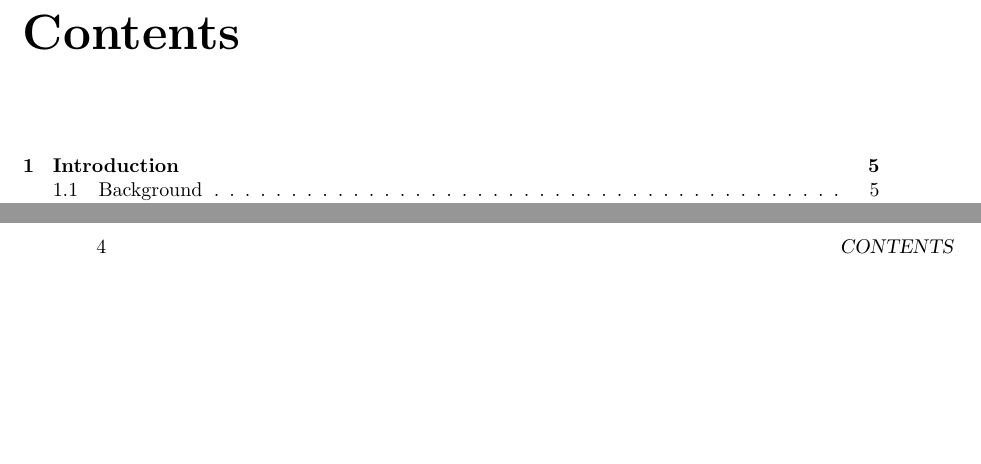
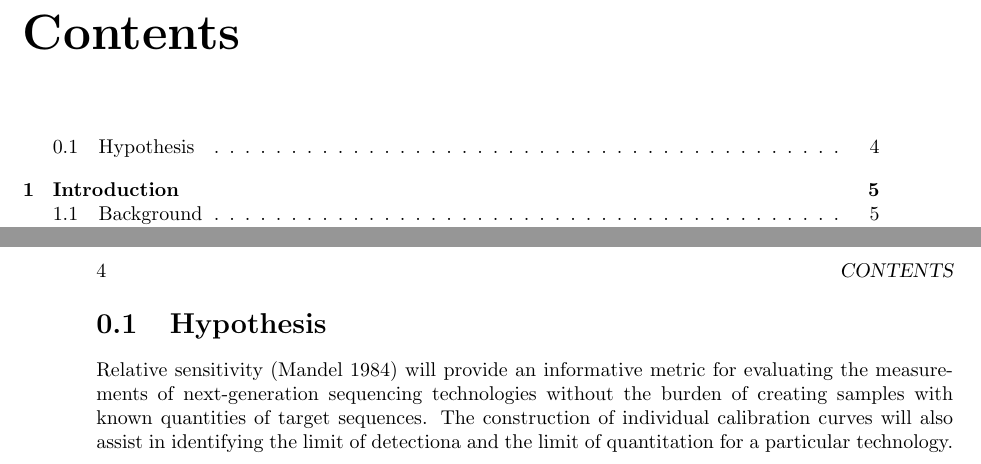
Before and after one commit to rocrat/Dissertation, a LaTeX thesis (DissertationProposal_LaRoche.tex, which reads framed.sty): two parts of pages 3 and 4 of 9, joined at a grey line, cut so that both start at the same text, the shorter picture padded with empty space. Compiled offline with pdfLaTeX.

Commit message:
Worked on hypothesis

```diff
--- a/DissertationProposal_LaRoche.tex
+++ b/DissertationProposal_LaRoche.tex
@@ -59,6 +59,9 @@
 
 \newpage
 
+\section{Hypothesis}
+Relative sensitivity (Mandel 1984) will provide an informative metric for evaluating the measurements of next-generation sequencing technologies without the burden of creating samples with known quantities of target sequences.  The construction of individual calibration curves will also assist in identifying the limit of detectiona and the limit of quantitation for a particular technology.
+
 \chapter{Introduction}
 
 Major breakthroughs in personalized medicine have been made possible through the quantification of individual transcriptomes through a next-generation sequencing technique known as RNA-Seq.  RNA-Seq data provides insight into the cellular activity of an individual by quantifying the messenger (mRNA) or micro RNA (miRNA) present in the cellular matrix at the time of sampling.  This information can be used to assess disease state, drug eligability, or even ...
--- /dev/null
+++ b/framed.sty
@@ -0,0 +1,548 @@
+% framed.sty   v 0.96    2011/10/22
+% Copyright (C) 1992-2011 by Donald Arseneau  (asnd@triumf.ca)
+% These macros may be freely transmitted, reproduced, or modified
+% for any purpose provided that this notice is left intact.
+%
+%====================== Begin Instructions =======================
+%
+%                       framed.sty
+%                       ~~~~~~~~~~
+% Create framed, shaded, or differently highlighted regions that can
+% break across pages.  The environments defined are
+%   framed     - ordinary frame box (\fbox) with edge at margin
+%   oframed    - framed with open top/bottom at page breaks
+%   shaded     - shaded background (\colorbox) bleeding into margin
+%   shaded*    - shaded background (\colorbox) with edge at margin
+%   snugshade  - shaded with tight fit around text (esp. in lists)
+%   snugshade* - like snugshade with shading edge at margin
+%   leftbar    - thick vertical line in left margin
+%
+% to be used like
+% \begin{framed}
+%  copious text
+% \end{framed}
+%
+% But the more general purpose of this package is to facilitate the
+% definition of new environments that take multi-line material,
+% wrap it with some non-breakable formatting (some kind of box or
+% decoration) and allow page breaks in the material.  Such environments
+% are defined to declare (or use) \FrameCommand for applying the boxy
+% decoration, and \MakeFramed{settings} ... \endMakeFramed wrapped
+% around the main text argument (environment body).
+%
+% The "framed" environment uses "\fbox", by default, as its "\FrameCommand"
+% with the additional settings "\fboxrule=\FrameRule" and "\fboxsep=\FrameSep".
+% You can change these lengths (using "\setlength") and you can change
+% the definition of "\FrameCommand" to use much fancier boxes.
+%
+% In fact, the "shaded" environment just redefines \FrameCommand to be
+% "\colorbox{shadecolor}" (and you have to define the color `"shadecolor"':
+% "\definecolor{shadecolor}...").
+%
+% Although the intention is for other packages to define the varieties
+% of decoration, a command "\OpenFbox" is defined for frames with open
+% tops or bottoms, and used for the "oframed" environment.  This facility
+% is based on a more complex and capable command "\CustomFBox" which can
+% be used for a wider range of frame styles.  One such style of a title-bar
+% frame with continuation marks is provided as an example.  It is used by
+% the "titled-frame" environment.  To make use of "titled-frame" in your
+% document, or the "\TitleBarFrame" command in your own environment
+% definitions, you must define the colors TFFrameColor (for the frame)
+% and a contrasting TFTitleColor (for the title text).
+%
+% A page break is allowed, and even encouraged, before the framed
+% environment.  If you want to attach some text (a box title) to the
+% frame, then the text should be inserted by \FrameCommand so it cannot
+% be separated from the body.
+%
+% The contents of the framed regions are restricted:
+% Floats, footnotes, marginpars and head-line entries will be lost.
+% (Some of these may be handled in a later version.)
+% This package will not work with the page breaking of multicol.sty,
+% or other systems that perform column-balancing.
+%
+% The MakeFramed environment does the work.  Its `settings' argument
+% should contain any adjustments to the text width (via a setting of
+% "\hsize"). Here, the parameter "\width" gives the measured extra width
+% added by the frame, so a common setting is "\advance\hsize-\width"
+% which reduces the width of the text just enough that the outer edge
+% of the frame aligns with the margins.  The `settings' should also
+% include a `restore' command -- "\@parboxrestore" or "\FrameRestore"
+% or something similar; for instance, the snugshade environment uses
+% settings to eliminate list indents and vertical space, but uses
+% "\hspace" in "\FrameCommand" to reproduce the list margin ouside the
+% shading.
+%
+% There are actually four variants of "\FrameCommand" to allow different
+% formatting for each part of an environment broken over pages.  Unbroken
+% text is adorned by "\FrameCommand", whereas split text first uses
+% "\FirstFrameCommand", possibly followed by "\MidFrameCommand", and
+% finishing with "\LastFrameCommand".  The default definitions for
+% these three just invokes "\FrameCommand", so that all portions are
+% framed the same way.  See the oframe environment for use of distinct
+% First/Mid/Last frames.
+%
+% Expert commands:
+% \MakeFramed, \endMakeFramed: the "MakeFramed" environment
+% \FrameCommand: command to draw the frame around its argument
+% \FirstFrameCommand: the frame for the first part of a split environment
+% \LastFrameCommand: for the last portion
+% \MidFrameCommand: for any intermediate segments
+% \FrameRestore: restore some text settings, but fewer than \@parboxrestore
+% \FrameRule: length register; \fboxrule for default "framed".
+% \FrameSep: length register; \fboxsep for default "framed".
+% \FrameHeightAdjust: macro; height of frame above baseline at top of page
+% \OuterFrameSep: vertical space before and after the framed env. Defaults to "\topsep"
+%
+% This is still a `pre-production' version because I can think of many
+% features/improvements that should be made.  Also, a detailed manual needs
+% to be written.  Nevertheless, starting with version 0.5 it should be bug-free.
+%
+% ToDo:
+% Test more varieties of list
+% Improve and correct documentation
+% Propagation of \marks
+% Handle footnotes (how??) floats (?) and marginpars.
+% Stretchability modification.
+% Make inner contents height/depth influence placement.
+%======================== End Instructions ========================
+
+\ProvidesPackage{framed}[2011/10/22 v 0.96:
+   framed or shaded text with page breaks]
+
+\newenvironment{framed}% using default \FrameCommand
+  {\MakeFramed {\advance\hsize-\width \FrameRestore}}%
+  {\endMakeFramed}
+
+\newenvironment{shaded}{%
+  \def\FrameCommand{\fboxsep=\FrameSep \colorbox{shadecolor}}%
+  \MakeFramed {\FrameRestore}}%
+ {\endMakeFramed}
+
+\newenvironment{shaded*}{%
+  \def\FrameCommand{\fboxsep=\FrameSep \colorbox{shadecolor}}%
+  \MakeFramed {\advance\hsize-\width \FrameRestore}}%
+ {\endMakeFramed}
+
+\newenvironment{leftbar}{%
+  \def\FrameCommand{\vrule width 3pt \hspace{10pt}}%
+  \MakeFramed {\advance\hsize-\width \FrameRestore}}%
+ {\endMakeFramed}
+
+% snugshde:  Shaded environment that
+%  -- uses the default \fboxsep instead of \FrameSep
+%  -- leaves the text indent unchanged (shading bleeds out)
+%  -- eliminates possible internal \topsep glue (\@setminipage)
+%  -- shrinks inside the margins for lists
+%  An \item label will tend to hang outside the shading, thanks to
+%  the small \fboxsep.
+
+\newenvironment{snugshade}{%
+  \def\FrameCommand##1{\hskip\@totalleftmargin \hskip-\fboxsep
+  \colorbox{shadecolor}{##1}\hskip-\fboxsep
+      % There is no \@totalrightmargin, so:
+      \hskip-\linewidth \hskip-\@totalleftmargin \hskip\columnwidth}%
+  \MakeFramed {\advance\hsize-\width
+    \@totalleftmargin\z@ \linewidth\hsize
+    \@setminipage}%
+ }{\par\unskip\@minipagefalse\endMakeFramed}
+
+\newenvironment{snugshade*}{%
+  \def\FrameCommand##1{\hskip\@totalleftmargin
+  \colorbox{shadecolor}{##1}%
+      % There is no \@totalrightmargin, so:
+      \hskip-\linewidth \hskip-\@totalleftmargin \hskip\columnwidth}%
+  \MakeFramed {\advance\hsize-\width
+    \@totalleftmargin\z@ \linewidth\hsize
+    \advance\labelsep\fboxsep
+    \@setminipage}%
+ }{\par\unskip\@minipagefalse\endMakeFramed}
+
+\newenvironment{oframed}{% open (top or bottom) framed
+  \def\FrameCommand{\OpenFBox\FrameRule\FrameRule}%
+  \def\FirstFrameCommand{\OpenFBox\FrameRule\z@}%
+  \def\MidFrameCommand{\OpenFBox\z@\z@}%
+  \def\LastFrameCommand{\OpenFBox\z@\FrameRule}%
+  \MakeFramed {\advance\hsize-\width \FrameRestore}%
+  }{\endMakeFramed}
+
+% A simplified entry to \CustomFBox with two customized parameters:
+% the thicknesses of the top and bottom rules.  Perhaps we want to
+% use less \fboxsep on the open edges?
+
+\def\OpenFBox#1#2{\fboxsep\FrameSep
+   \CustomFBox{}{}{#1}{#2}\FrameRule\FrameRule}
+
+% \CustomFBox is like an amalgamation of \fbox and \@frameb@x,
+% so it can be used by an alternate to \fbox or \fcolorbox, but
+% it has more parameters for various customizations.
+% Parameter #1 is inserted (in vmode) right after the top rule
+% (useful for a title or assignments), and #2 is similar, but
+% inserted right above the bottom rule.
+% The thicknesses of the top, bottom, left, and right rules are
+% given as parameters #3,#4,#5,#6 respectively.  They should be
+% \fboxrule or \z@ (or some other thickness).
+% The text argument is #7.
+% An instance of this can be used for the frame of \fcolorbox by
+% locally defining \fbox before \fcolorbox; e.g.,
+% \def\fbox{\CustomFBox{}{}\z@\z@\fboxrule\fboxrule}\fcolorbox
+%
+% Do we need to use different \fboxsep on different sides too?
+%
+\long\def\CustomFBox#1#2#3#4#5#6#7{%
+  \leavevmode\begingroup
+  \setbox\@tempboxa\hbox{%
+    \color@begingroup
+      \kern\fboxsep{#7}\kern\fboxsep
+    \color@endgroup}%
+  \hbox{%
+    % Here we calculate and shift for the depth.  Done in
+    % a group because one of the arguments might be \@tempdima
+    % (we could use \dimexpr instead without grouping).
+    \begingroup
+      \@tempdima#4\relax
+      \advance\@tempdima\fboxsep
+      \advance\@tempdima\dp\@tempboxa
+    \expandafter\endgroup\expandafter
+    \lower\the\@tempdima\hbox{%
+      \vbox{%
+        \hrule\@height#3\relax
+        #1%
+        \hbox{%
+          \vrule\@width#5\relax
+          \vbox{%
+            \vskip\fboxsep % maybe these should be parameters too
+            \copy\@tempboxa
+            \vskip\fboxsep}%
+          \vrule\@width#6\relax}%
+        #2%
+        \hrule\@height#4\relax}%
+    }%
+  }%
+  \endgroup
+}
+
+
+% A particular type of titled frame with continuation marks.
+% Parameter #1 is the title, repeated on each page.
+\newenvironment{titled-frame}[1]{%
+  \def\FrameCommand{\fboxsep8pt\fboxrule2pt
+     \TitleBarFrame{\textbf{#1}}}%
+  \def\FirstFrameCommand{\fboxsep8pt\fboxrule2pt
+     \TitleBarFrame[$\blacktriangleright$]{\textbf{#1}}}%
+  \def\MidFrameCommand{\fboxsep8pt\fboxrule2pt
+     \TitleBarFrame[$\blacktriangleright$]{\textbf{#1\ (cont)}}}%
+  \def\LastFrameCommand{\fboxsep8pt\fboxrule2pt
+     \TitleBarFrame{\textbf{#1\ (cont)}}}%
+  \MakeFramed{\advance\hsize-20pt \FrameRestore}}%
+%  note: 8 + 2 + 8 + 2 = 20.  Don't use \width because the frame title
+%  could interfere with the width measurement.
+ {\endMakeFramed}
+
+% \TitleBarFrame[marker]{title}{contents}
+% Frame with a label at top, optional continuation marker at bottom right.
+% Frame color is TFFrameColor and title color is a contrasting TFTitleColor;
+% both need to be defined before use.  The frame itself use \fboxrule and
+% \fboxsep.  If the title is omitted entirely, the title bar is omitted
+% (use a blank space to force a blank title bar).
+%
+\newcommand\TitleBarFrame[3][]{\begingroup
+  \ifx\delimiter#1\delimiter
+    \let\TF@conlab\@empty
+  \else
+    \def\TF@conlab{% continuation label
+     \nointerlineskip
+     \smash{\rlap{\kern\wd\@tempboxa\kern\fboxrule\kern\fboxsep #1}}}%
+  \fi
+  \let\TF@savecolor\current@color
+  \textcolor{TFFrameColor}{%
+  \CustomFBox
+    {\TF@Title{#2}}{\TF@conlab}%
+    \fboxrule\fboxrule\fboxrule\fboxrule
+    {\let\current@color\TF@savecolor\set@color #3}%
+  }\endgroup
+}
+
+% The title bar for \TitleBarFrame
+\newcommand\TF@Title[1]{%
+  \ifx\delimiter#1\delimiter\else
+  \kern-0.04pt\relax
+  \begingroup
+  \setbox\@tempboxa\vbox{%
+   \kern0.8ex
+   \hbox{\kern\fboxsep\textcolor{TFTitleColor}{#1}\vphantom{Tj)}}%
+   \kern0.8ex}%
+  \hrule\@height\ht\@tempboxa
+  \kern-\ht\@tempboxa
+  \box\@tempboxa
+  \endgroup
+  \nointerlineskip
+  \kern-0.04pt\relax
+  \fi
+}
+
+\chardef\FrameRestore=\catcode`\| % for debug
+\catcode`\|=\catcode`\% % (debug: insert space after backslash)
+
+\newlength\OuterFrameSep \OuterFrameSep=\maxdimen \relax
+
+\def\MakeFramed#1{\par
+ % apply default \OuterFrameSep = \topsep
+ \ifdim\OuterFrameSep=\maxdimen \OuterFrameSep\topsep \fi
+ % measure added width and height; call result \width and \height
+ \fb@sizeofframe\FrameCommand
+ \let\width\fb@frw \let\height\fb@frh
+ % insert pre-penalties and skips
+ \begingroup
+ \skip@\lastskip
+ \if@nobreak\else
+    \penalty9999 % updates \page parameters
+    \ifdim\pagefilstretch=\z@ \ifdim\pagefillstretch=\z@
+       % not infinitely stretchable, so encourage a page break here
+       \edef\@tempa{\the\skip@}%
+       \ifx\@tempa\zero@glue \penalty-30
+       \else \vskip-\skip@ \penalty-30 \vskip\skip@
+    \fi\fi\fi
+    \penalty\z@
+    % Give a stretchy breakpoint that will always be taken in preference
+    % to the \penalty 9999 used to update page parameters.  The cube root
+    % of 10000/100 indicates a multiplier of 0.21545, but the maximum
+    % calculated badness is really 8192, not 10000, so the multiplier
+    % is 0.2301.
+    \advance\skip@ \z@ plus-.5\baselineskip
+    \advance\skip@ \z@ plus-.231\height
+    \advance\skip@ \z@ plus-.231\skip@
+    \advance\skip@ \z@ plus-.231\OuterFrameSep
+    \vskip-\skip@ \penalty 1800 \vskip\skip@
+ \fi
+ \addvspace{\OuterFrameSep}%
+ \endgroup
+ % clear out pending page break
+ \penalty\@M \vskip 2\baselineskip \vskip\height
+ \penalty9999 \vskip -2\baselineskip \vskip-\height
+ \penalty9999 % updates \pagetotal
+|\message{After clearout, \pagetotal=\the\pagetotal, \pagegoal=\the\pagegoal. }%
+ \fb@adjheight
+ \setbox\@tempboxa\vbox\bgroup
+   #1% Modifications to \hsize (can use \width and \height)
+   \textwidth\hsize \columnwidth\hsize
+}
+
+\def\endMakeFramed{\par
+     \kern\z@
+     \hrule\@width\hsize\@height\z@ % possibly bad
+     \penalty-100 % (\hrule moves depth into height)
+ \egroup
+%%%   {\showoutput\showbox\@tempboxa}%
+ \begingroup
+   \fb@put@frame\FrameCommand\FirstFrameCommand
+ \endgroup
+ \@minipagefalse % In case it was set and not cleared
+}
+
+% \fb@put@frame takes the contents of \@tempboxa and puts all, or a piece,
+% of it on the page with a frame (\FrameCommand, \FirstFrameCommand,
+% \MidFrameCommand, or \LastFrameCommand).  It recurses until all of
+% \@tempboxa has been used up. (\@tempboxa must have zero depth.)
+% #1 = attempted framing command, if no split
+% #2 = framing command if split
+% First iteration: Try to fit with \FrameCommand. If it does not fit,
+% split for \FirstFrameCommand.
+% Later iteration: Try to fit with \LastFrameCommand. If it does not
+% fit, split for \MidFrameCommand.
+\def\fb@put@frame#1#2{\relax
+ \ifdim\pagegoal=\maxdimen \pagegoal\vsize \fi
+|   \message{=============== Entering putframe ====================^^J
+|     \pagegoal=\the\pagegoal,  \pagetotal=\the\pagetotal. }%
+ \ifinner
+   \fb@putboxa#1%
+   \fb@afterframe
+ \else
+  \dimen@\pagegoal \advance\dimen@-\pagetotal % natural space left on page
+  \ifdim\dimen@<2\baselineskip % Too little room on page
+|   \message{Page has only \the\dimen@\space room left; eject. }%
+    \eject \fb@adjheight \fb@put@frame#1#2%
+  \else % there's appreciable room left on the page
+     \fb@sizeofframe#1%
+|    \message{\string\pagetotal=\the\pagetotal,
+|        \string\pagegoal=\the\pagegoal,
+|        \string\pagestretch=\the\pagestretch,
+|        \string\pageshrink=\the\pageshrink,
+|        \string\fb@frh=\the\fb@frh. \space}
+|    \message{^^JBox of size \the\ht\@tempboxa\space}%
+     \begingroup % temporarily set \dimen@ to be...
+     \advance\dimen@.8\pageshrink  % maximum space available on page
+     \advance\dimen@-\fb@frh\relax % max space available for frame's contents
+%%% LOOKS SUBTRACTED AND ADDED, SO DOUBLE ACCOUNTING!
+     \expandafter\endgroup
+     % expand \ifdim, then restore \dimen@ to real room left on page
+     \ifdim\dimen@>\ht\@tempboxa % whole box does fit
+|       \message{fits in \the\dimen@. }%
+        % ToDo: Change this to use vsplit anyway to capture the marks
+        % MERGE THIS WITH THE else CLAUSE!!!
+        \fb@putboxa#1%
+        \fb@afterframe
+     \else % box must be split
+|       \message{must be split to fit in \the\dimen@. }%
+        % update frame measurement to use \FirstFrameCommand or \MidFrameCommand
+        \fb@sizeofframe#2%
+        \setbox\@tempboxa\vbox{% simulate frame and flexiblity of the page:
+           \vskip \fb@frh \@plus\pagestretch \@minus.8\pageshrink
+           \kern137sp\kern-137sp\penalty-30
+           \unvbox\@tempboxa}%
+        \edef\fb@resto@set{\boxmaxdepth\the\boxmaxdepth
+                           \splittopskip\the\splittopskip}%
+        \boxmaxdepth\z@ \splittopskip\z@
+|       \message{^^JPadded box of size \the\ht\@tempboxa\space split to \the\dimen@}%
+        % Split box here
+        \setbox\tw@\vsplit\@tempboxa to\dimen@
+|       \toks99\expandafter{\splitfirstmark}%
+|       \toks98\expandafter{\splitbotmark}%
+|       \message{Marks are: \the\toks99, \the\toks98. }%
+        \setbox\tw@\vbox{\unvbox\tw@}% natural-sized
+|       \message{Natural height of split box is \the\ht\tw@, leaving
+|          \the\ht\@tempboxa\space remainder. }%
+        % If the split-to size > (\vsize-\topskip), then set box to full size.
+        \begingroup
+        \advance\dimen@\topskip
+        \expandafter\endgroup
+        \ifdim\dimen@>\pagegoal
+|         \message{Frame is big -- Use up the full column. }%
+          \dimen@ii\pagegoal
+          \advance\dimen@ii -\topskip
+          \advance\dimen@ii \FrameHeightAdjust\relax
+        \else  % suspect this is implemented incorrectly:
+          % If the split-to size > feasible room_on_page, rebox it smaller.
+          \advance\dimen@.8\pageshrink
+          \ifdim\ht\tw@>\dimen@
+|           \message{Box too tall; rebox it to \the\dimen@. }%
+            \dimen@ii\dimen@
+          \else % use natural size
+            \dimen@ii\ht\tw@
+          \fi
+        \fi
+        % Re-box contents to desired size \dimen@ii
+        \advance\dimen@ii -\fb@frh
+        \setbox\tw@\vbox to\dimen@ii \bgroup
+        % remove simulated frame and page flexibility:
+        \vskip -\fb@frh \@plus-\pagestretch \@minus-.8\pageshrink
+        \unvbox\tw@ \unpenalty\unpenalty
+        \ifdim\lastkern=-137sp % whole box went to next page
+|          \message{box split at beginning! }%
+           % need work here???
+           \egroup \fb@resto@set \eject % (\vskip for frame size was discarded)
+           \fb@adjheight
+           \fb@put@frame#1#2% INSERTED ???
+        \else % Got material split off at the head
+           \egroup \fb@resto@set
+           \ifvoid\@tempboxa % it all fit after all
+|             \message{box split at end! }%
+              \setbox\@tempboxa\box\tw@
+              \fb@putboxa#1%
+              \fb@afterframe
+           \else % it really did split
+|             \message{box split as expected. Its reboxed height is \the\ht\tw@. }%
+              \ifdim\wd\tw@>\z@
+                \wd\tw@\wd\@tempboxa
+                \centerline{#2{\box\tw@}}%  ??? \centerline bad idea
+              \else
+|               \message{Zero width means likely blank. Don't frame it (guess)}%
+                \box\tw@
+              \fi
+              \hrule \@height\z@ \@width\hsize
+              \eject
+              \fb@adjheight
+              \fb@put@frame\LastFrameCommand\MidFrameCommand
+  \fi\fi\fi\fi\fi
+}
+
+\def\fb@putboxa#1{%
+  \ifvoid\@tempboxa
+    \PackageWarning{framed}{Boxa is void -- discard it. }%
+  \else
+|   \message{Frame and place boxa. }%
+|   %{\showoutput\showbox\@tempboxa}%
+    \centerline{#1{\box\@tempboxa}}%
+  \fi
+}
+
+\def\fb@afterframe{%
+    \nointerlineskip \null %{\showoutput \showlists}
+    \penalty-30 \vskip\OuterFrameSep \relax
+}
+
+% measure width and height added by frame (#1 = frame command)
+% call results \fb@frw and \fb@frh
+% todo: a mechanism to handle wide frame titles
+\newdimen\fb@frw
+\newdimen\fb@frh
+\def\fb@sizeofframe#1{\begingroup
+ \setbox\z@\vbox{\vskip-5in \hbox{\hskip-5in
+   #1{\hbox{\vrule \@height 4.7in \@depth.3in \@width 5in}}}%
+   \vskip\z@skip}%
+|  \message{Measuring frame addition for \string#1 in \@currenvir\space
+|    gives ht \the\ht\z@\space and wd \the\wd\z@. }%
+|  %{\showoutput\showbox\z@}%
+ \global\fb@frw\wd\z@ \global\fb@frh\ht\z@
+ \endgroup
+}
+
+\def\fb@adjheight{%
+  \vbox to\FrameHeightAdjust{}% get proper baseline skip from above.
+  \penalty\@M \nointerlineskip
+  \vskip-\FrameHeightAdjust
+  \penalty\@M} % useful for tops of pages
+
+\edef\zero@glue{\the\z@skip}
+
+\catcode`\|=\FrameRestore
+
+% Provide configuration commands:
+\providecommand\FrameCommand{%
+ \setlength\fboxrule{\FrameRule}\setlength\fboxsep{\FrameSep}%
+ \fbox}
+\@ifundefined{FrameRule}{\newdimen\FrameRule \FrameRule=\fboxrule}{}
+\@ifundefined{FrameSep} {\newdimen\FrameSep  \FrameSep =3\fboxsep}{}
+\providecommand\FirstFrameCommand{\FrameCommand}
+\providecommand\MidFrameCommand{\FrameCommand}
+\providecommand\LastFrameCommand{\FrameCommand}
+
+% Height of frame above first baseline when frame starts a page:
+\providecommand\FrameHeightAdjust{6pt}
+
+% \FrameRestore has parts of \@parboxrestore, performing a similar but
+% less complete restoration of the default layout.  See how it is used in
+% the "settings" argument of \MakeFrame.  Though not a parameter, \hsize
+% should be set to the desired total line width available inside the
+% frame before invoking \FrameRestore.
+\def\FrameRestore{%
+   \let\if@nobreak\iffalse
+   \let\if@noskipsec\iffalse
+   \let\-\@dischyph
+   \let\'\@acci\let\`\@accii\let\=\@acciii
+   %  \message{FrameRestore:
+   %    \@totalleftmargin=\the \@totalleftmargin,
+   %    \rightmargin=\the\rightmargin,
+   %    \@listdepth=\the\@listdepth.  }%
+   % Test if we are in a list (or list-like paragraph)
+   \ifnum \ifdim\@totalleftmargin>\z@ 1\fi
+          \ifdim\rightmargin>\z@ 1\fi
+          \ifnum\@listdepth>\z@ 1\fi 0>\z@
+     %     \message{In a list: \linewidth=\the\linewidth, \@totalleftmargin=\the\@totalleftmargin,
+     %       \parshape=\the\parshape, \columnwidth=\the\columnwidth, \hsize=\the\hsize,
+     %       \labelwidth=\the\labelwidth. }%
+     \@setminipage % snug fit around the item.  I would like this to be non-global.
+     % Now try to propageate changes of width from \hsize to list parameters.
+     % This is deficient, but a more advanced way to indicate modification to text
+     % dimensions is not (yet) provided; in particular, no separate left/right
+     % adjustment.
+     \advance\linewidth-\columnwidth \advance\linewidth\hsize
+     \parshape\@ne \@totalleftmargin \linewidth
+   \else % Not in list
+     \linewidth=\hsize
+     %\message{No list, set \string\linewidth=\the\hsize. }%
+   \fi
+   \sloppy
+}
+
+%%%%%%%%%%%%%%%%%%%%%%%%%%%%%%%%%%%%%%%%%%%%%%%%%%%%%%%%%%%%%%%%%%%%%%
```
Also changed, not shown: DissertationProposal_LaRoche-concordance.tex (+1 -1 lines), DissertationProposal_LaRoche.pdf, proctor-detectLimit-JABES08_wComments.pdf (added), 4 other files.
